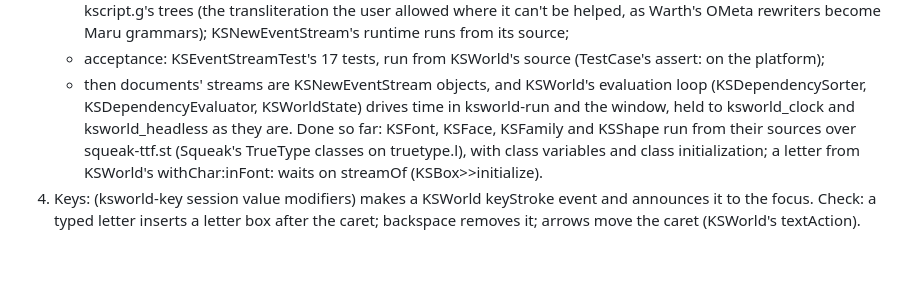
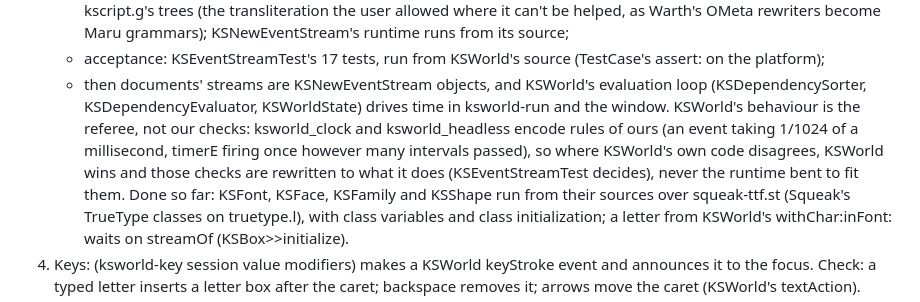
Before and after one commit to nnunley/maru, a Markdown page: docs/plans/2026-11-07-ksworld-keys.md, the part around the change. Drawn GitHub-style; blank space fills up the shorter version.

Commit message:
KSWorld plan: KSWorld's streams are the referee, not our clock checks

```diff
--- a/docs/plans/2026-11-07-ksworld-keys.md
+++ b/docs/plans/2026-11-07-ksworld-keys.md
@@ -52,8 +52,10 @@ Steps, each a check first:
      KSNewEventStream's runtime runs from its source;
    - acceptance: KSEventStreamTest's 17 tests, run from KSWorld's source (TestCase's assert: on the platform);
    - then documents' streams are KSNewEventStream objects, and KSWorld's evaluation loop (KSDependencySorter,
-     KSDependencyEvaluator, KSWorldState) drives time in ksworld-run and the window, held to ksworld_clock and
-     ksworld_headless as they are.
+     KSDependencyEvaluator, KSWorldState) drives time in ksworld-run and the window. KSWorld's behaviour is the referee,
+     not our checks: ksworld_clock and ksworld_headless encode rules of ours (an event taking 1/1024 of a millisecond,
+     timerE firing once however many intervals passed), so where KSWorld's own code disagrees, KSWorld wins and those
+     checks are rewritten to what it does (KSEventStreamTest decides), never the runtime bent to fit them.
    Done so far: KSFont, KSFace, KSFamily and KSShape run from their sources over squeak-ttf.st (Squeak's TrueType classes
    on truetype.l), with class variables and class initialization; a letter from KSWorld's withChar:inFont: waits on
    streamOf (KSBox>>initialize).
```
